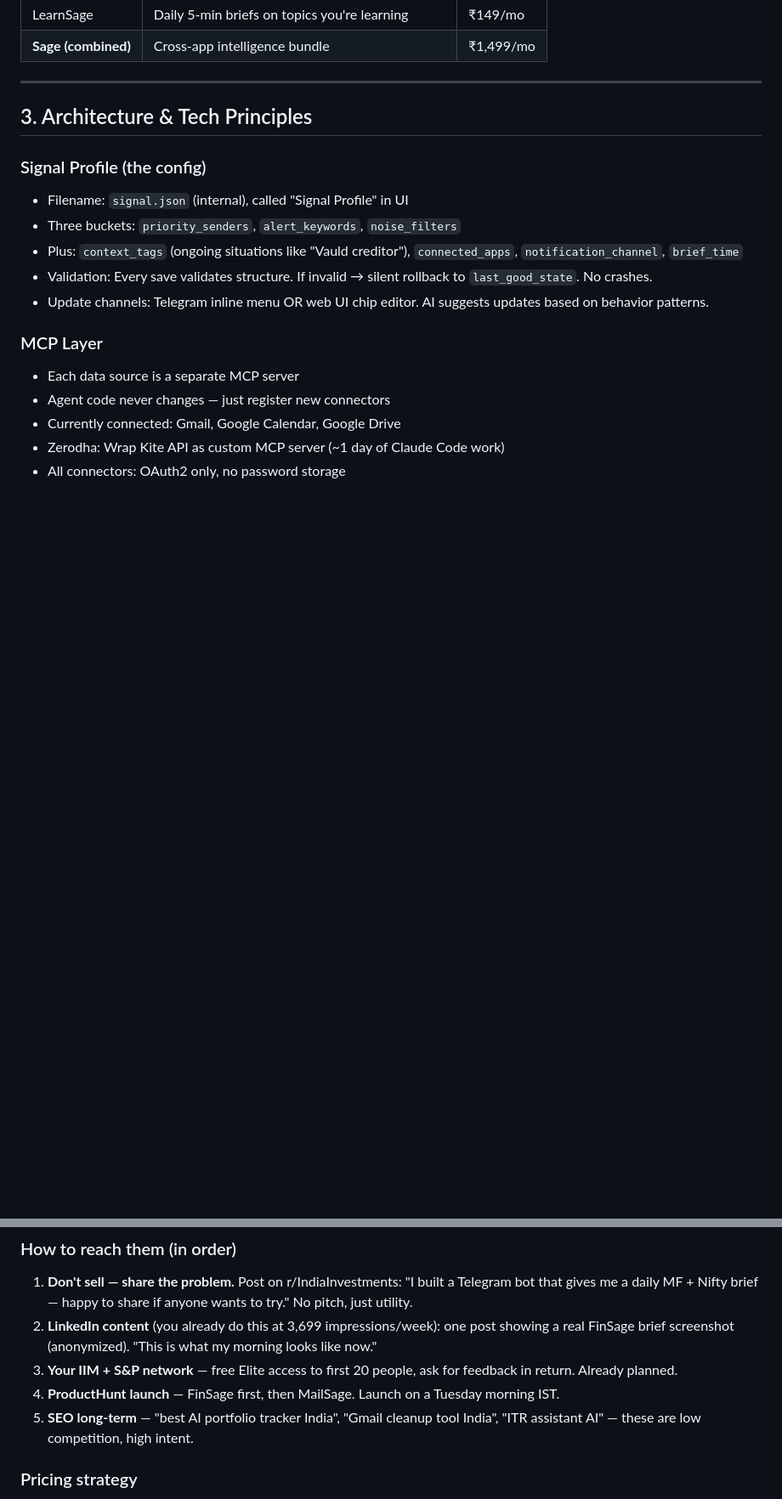
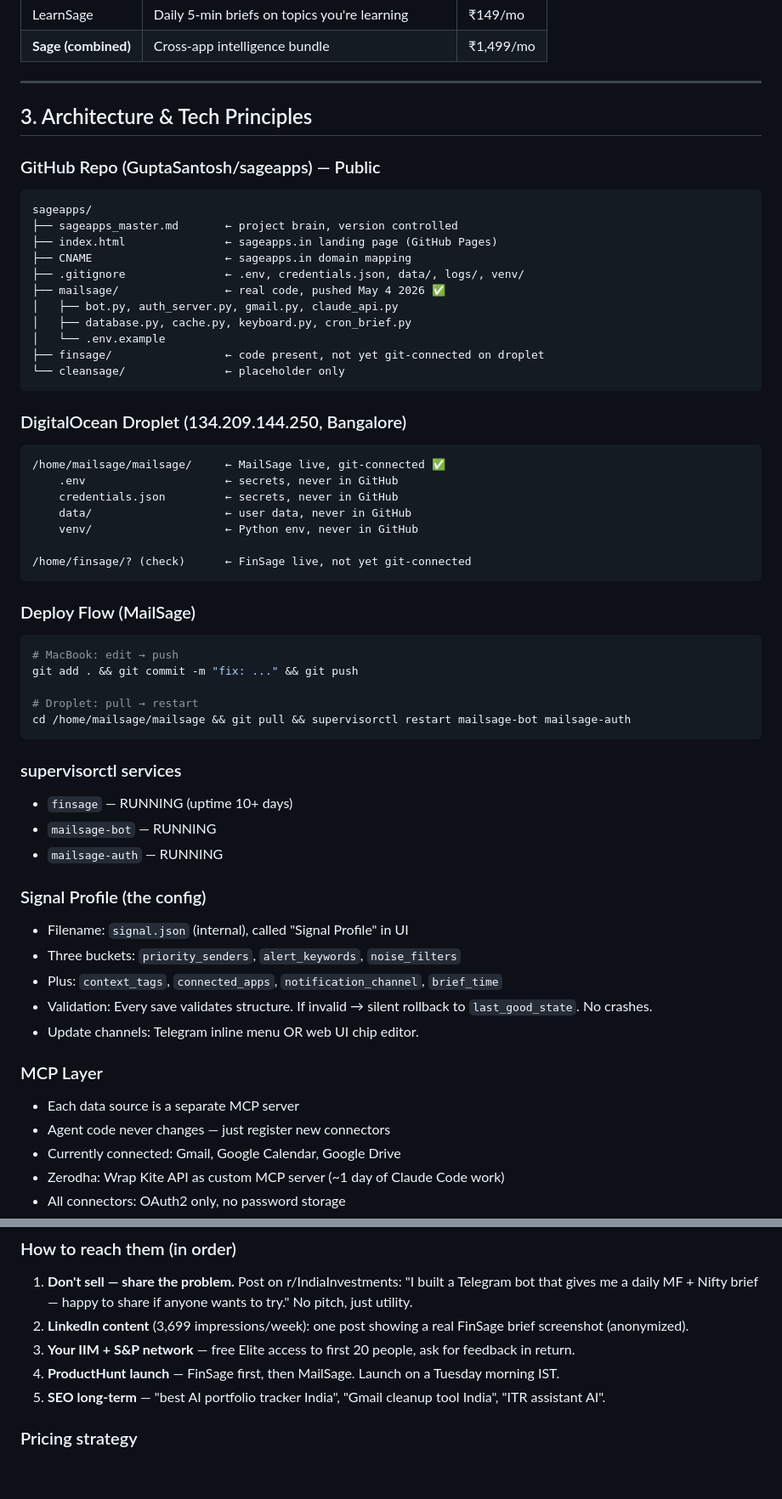
Before and after one commit to GuptaSantosh/sageapps, a Markdown page: sageapps_master.md, 2 parts joined by grey strips. Shown at 85% size. GitHub-like rendering; blank space fills up the shorter version.

````diff
--- a/sageapps_master.md
+++ b/sageapps_master.md
@@ -79,12 +82,52 @@
 
 ## 3. Architecture & Tech Principles
 
+### GitHub Repo (GuptaSantosh/sageapps) — Public
+```
+sageapps/
+├── sageapps_master.md       ← project brain, version controlled
+├── index.html               ← sageapps.in landing page (GitHub Pages)
+├── CNAME                    ← sageapps.in domain mapping
+├── .gitignore               ← .env, credentials.json, data/, logs/, venv/
+├── mailsage/                ← real code, pushed May 4 2026 ✅
+│   ├── bot.py, auth_server.py, gmail.py, claude_api.py
+│   ├── database.py, cache.py, keyboard.py, cron_brief.py
+│   └── .env.example
+├── finsage/                 ← code present, not yet git-connected on droplet
+└── cleansage/               ← placeholder only
+```
+
+### DigitalOcean Droplet (134.209.144.250, Bangalore)
+```
+/home/mailsage/mailsage/     ← MailSage live, git-connected ✅
+    .env                     ← secrets, never in GitHub
+    credentials.json         ← secrets, never in GitHub
+    data/                    ← user data, never in GitHub
+    venv/                    ← Python env, never in GitHub
+
+/home/finsage/? (check)      ← FinSage live, not yet git-connected
+```
+
+### Deploy Flow (MailSage)
+```bash
+# MacBook: edit → push
+git add . && git commit -m "fix: ..." && git push
+
+# Droplet: pull → restart
+cd /home/mailsage/mailsage && git pull && supervisorctl restart mailsage-bot mailsage-auth
+```
+
+### supervisorctl services
+- `finsage` — RUNNING (uptime 10+ days)
+- `mailsage-bot` — RUNNING
+- `mailsage-auth` — RUNNING
+
 ### Signal Profile (the config)
 - Filename: `signal.json` (internal), called "Signal Profile" in UI
 - Three buckets: `priority_senders`, `alert_keywords`, `noise_filters`
-- Plus: `context_tags` (ongoing situations like "Vauld creditor"), `connected_apps`, `notification_channel`, `brief_time`
+- Plus: `context_tags`, `connected_apps`, `notification_channel`, `brief_time`
 - Validation: Every save validates structure. If invalid → silent rollback to `last_good_state`. No crashes.
-- Update channels: Telegram inline menu OR web UI chip editor. AI suggests updates based on behavior patterns.
+- Update channels: Telegram inline menu OR web UI chip editor.
 
 ### MCP Layer
 - Each data source is a separate MCP server
@@ -137,10 +180,10 @@
 
 ### How to reach them (in order)
 1. **Don't sell — share the problem.** Post on r/IndiaInvestments: "I built a Telegram bot that gives me a daily MF + Nifty brief — happy to share if anyone wants to try." No pitch, just utility.
-2. **LinkedIn content** (you already do this at 3,699 impressions/week): one post showing a real FinSage brief screenshot (anonymized). "This is what my morning looks like now."
-3. **Your IIM + S&P network** — free Elite access to first 20 people, ask for feedback in return. Already planned.
+2. **LinkedIn content** (3,699 impressions/week): one post showing a real FinSage brief screenshot (anonymized).
+3. **Your IIM + S&P network** — free Elite access to first 20 people, ask for feedback in return.
 4. **ProductHunt launch** — FinSage first, then MailSage. Launch on a Tuesday morning IST.
-5. **SEO long-term** — "best AI portfolio tracker India", "Gmail cleanup tool India", "ITR assistant AI" — these are low competition, high intent.
+5. **SEO long-term** — "best AI portfolio tracker India", "Gmail cleanup tool India", "ITR assistant AI".
 
 ### Pricing strategy
 - Start lower than you think (₹299–499 for first app). First 50 users are feedback, not revenue.
````
Also changed, not shown: other parts of sageapps_master.md (+49 -35 lines).
